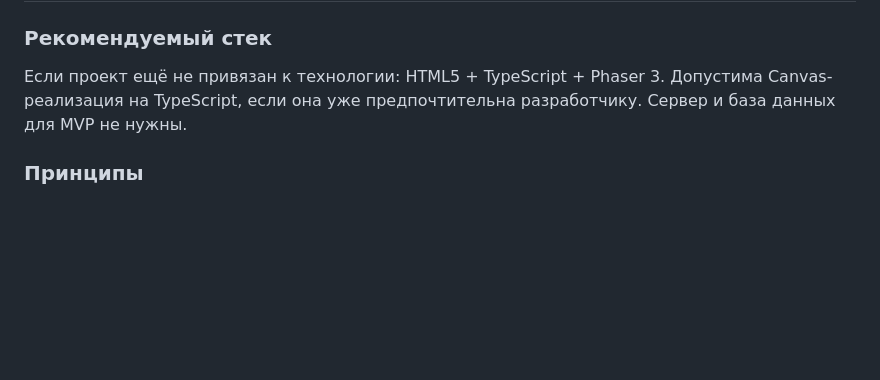
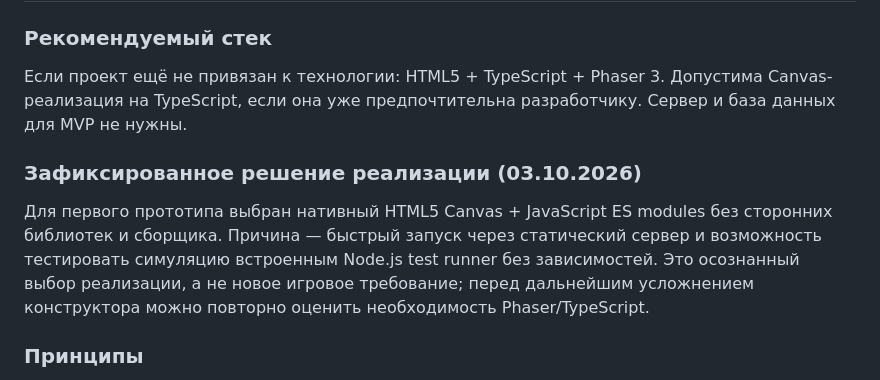
Before and after one commit to burduk-dev/per-aspera, a Markdown page: GDD.md, the part around the change. Drawn GitHub-style; blank space fills up the shorter version.

Commit message:
docs: record initial HTML5 Canvas implementation decision

```diff
--- a/GDD.md
+++ b/GDD.md
@@ -454,6 +454,9 @@ Payback_time = Upgrade_cost / (Income_new − Income_old), только если
 ### Рекомендуемый стек
 Если проект ещё не привязан к технологии: HTML5 + TypeScript + Phaser 3. Допустима Canvas-реализация на TypeScript, если она уже предпочтительна разработчику. Сервер и база данных для MVP не нужны.
 
+### Зафиксированное решение реализации (03.10.2026)
+Для первого прототипа выбран нативный HTML5 Canvas + JavaScript ES modules без сторонних библиотек и сборщика. Причина — быстрый запуск через статический сервер и возможность тестировать симуляцию встроенным Node.js test runner без зависимостей. Это осознанный выбор реализации, а не новое игровое требование; перед дальнейшим усложнением конструктора можно повторно оценить необходимость Phaser/TypeScript.
+
 ### Принципы
 - Экономика и симуляция независимы от рендеринга.
 - Все цены, лимиты и коэффициенты вынесены в конфигурацию.
```
